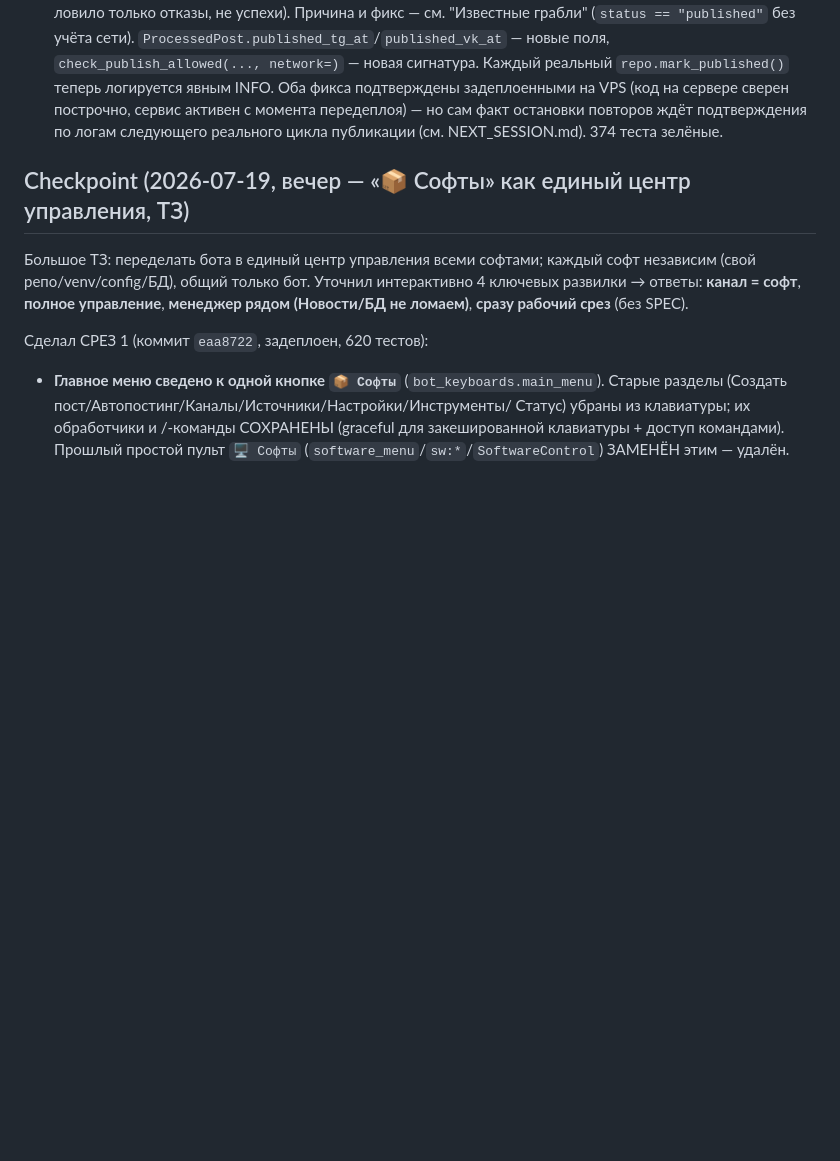
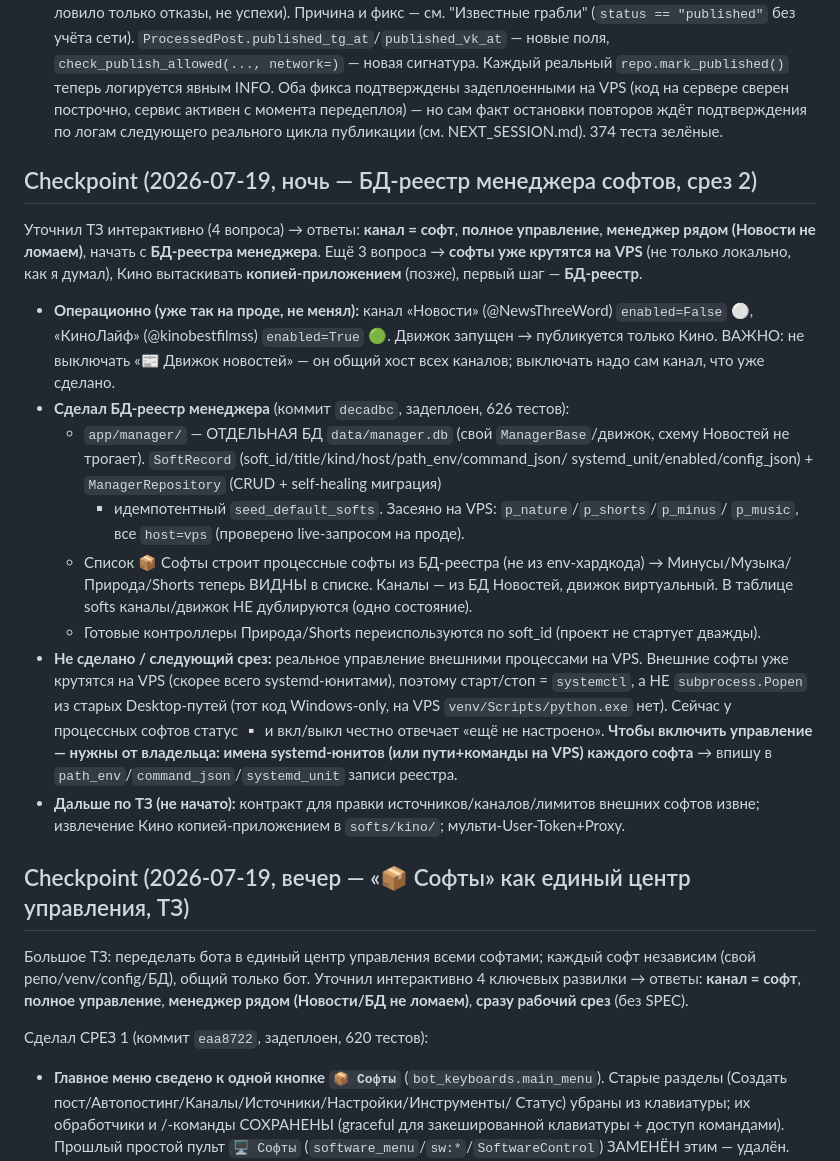
Before and after one commit to Mysterio3-8/NewsBot, a Markdown page: CLAUDE.md, the part around the change. GitHub-like rendering; blank space fills up the shorter version.

Commit message:
docs: чекпоинт — БД-реестр менеджера софтов (срез 2)

```diff
--- a/CLAUDE.md
+++ b/CLAUDE.md
@@ -221,6 +221,38 @@ fps исходника СОХРАНЯЮТСЯ**, качество не пони
 11. **2026-07-04 — Ollama откат на Groq, OpenRouter, ротация моделей, тестовый пост, control-бот.** (a) Ollama на этом ноуте (8 ГБ RAM, без GPU) непригодна (>60с/вызов на CPU) — по решению пользователя дефолт вернулся на Groq, Ollama ждёт сервер с GPU. (b) Добавлен 4-й провайдер **OpenRouter** (OpenAI-совместимый, общий код-путь с Groq) — free-модели часто отдают 429 «upstream rate-limited» (перегрузка free-tier провайдеров, не наш лимит). (c) **Ротация моделей** (`LLMConfig.fallback_models`): при отказе основной модели клиент перебирает резервные — живой тест подтвердил, что ротация пробивается сквозь 429 OpenRouter. (d) **Тестовый пост** опубликован в TG (`@NewsThreeWord`). (e) Исправлен баг: провал публикации в одной сети затирал `published`→`failed` для поста, уже вышедшего в другой сети (сбивал rate_guard). (f) **Control-бот** (`app/control_bot.py`) + общий `ServiceController`. **Соцсети (Instagram/Threads/YouTube) НЕ начаты** — ждут API-доступов пользователя.
 12. **2026-07-04 (продолжение) — VK best-effort, AI-уникализатор, качество медиа, деплой.** (a) **VK фикс**: диагностика показала — групповой токен постит текст, но не фото (`photos.getWallUploadServer` → ошибка 27). `VKPublisher` теперь грузит медиа best-effort и всегда публикует текст → пост уходит «во все сети сразу», VK пока текстом. (b) **AI-уникализатор в боте** (`app/core/media/uniquifier.py`) — 5 уникальных версий видео/фото без потери качества, см. раздел выше. (c) **Качество видео-watermark** поднято до crf 18/preset slow (было дефолт ffmpeg). (d) **Деплой**: в Dockerfile добавлен ffmpeg (нужен для видео/уникализатора), в docker-compose — профиль `bot` (control-бот с `AUTOSTART_SERVICE=1` для 24/7 + управление). 314 тестов зелёные. Осталось: рабочий VK user-токен для фото; соцсети ждут доступов.
 13. **2026-07-05 — критический баг rate_guard (28 повторов одного поста) + явное логирование публикаций.** Инцидент обнаружен пользователем по скриншотам канала (не мониторингом — старое логирование ловило только отказы, не успехи). Причина и фикс — см. "Известные грабли" (`status == "published"` без учёта сети). `ProcessedPost.published_tg_at`/`published_vk_at` — новые поля, `check_publish_allowed(..., network=)` — новая сигнатура. Каждый реальный `repo.mark_published()` теперь логируется явным INFO. Оба фикса подтверждены задеплоенными на VPS (код на сервере сверен построчно, сервис активен с момента передеплоя) — но сам факт остановки повторов ждёт подтверждения по логам следующего реального цикла публикации (см. NEXT_SESSION.md). 374 теста зелёные.
+
+## Checkpoint (2026-07-19, ночь — БД-реестр менеджера софтов, срез 2)
+
+Уточнил ТЗ интерактивно (4 вопроса) → ответы: **канал = софт**, **полное управление**,
+**менеджер рядом (Новости не ломаем)**, начать с **БД-реестра менеджера**. Ещё 3
+вопроса → **софты уже крутятся на VPS** (не только локально, как я думал), Кино
+вытаскивать **копией-приложением** (позже), первый шаг — **БД-реестр**.
+
+- **Операционно (уже так на проде, не менял):** канал «Новости» (@NewsThreeWord)
+  `enabled=False` ⚪, «КиноЛайф» (@kinobestfilmss) `enabled=True` 🟢. Движок запущен →
+  публикуется только Кино. ВАЖНО: не выключать «📰 Движок новостей» — он общий хост
+  всех каналов; выключать надо сам канал, что уже сделано.
+- **Сделал БД-реестр менеджера** (коммит `decadbc`, задеплоен, 626 тестов):
+  - `app/manager/` — ОТДЕЛЬНАЯ БД `data/manager.db` (свой `ManagerBase`/движок, схему
+    Новостей не трогает). `SoftRecord` (soft_id/title/kind/host/path_env/command_json/
+    systemd_unit/enabled/config_json) + `ManagerRepository` (CRUD + self-healing миграция)
+    + идемпотентный `seed_default_softs`. Засеяно на VPS: `p_nature`/`p_shorts`/`p_minus`/
+    `p_music`, все `host=vps` (проверено live-запросом на проде).
+  - Список 📦 Софты строит процессные софты из БД-реестра (не из env-хардкода) →
+    Минусы/Музыка/Природа/Shorts теперь ВИДНЫ в списке. Каналы — из БД Новостей, движок
+    виртуальный. В таблице softs каналы/движок НЕ дублируются (одно состояние).
+  - Готовые контроллеры Природа/Shorts переиспользуются по soft_id (проект не
+    стартует дважды).
+- **Не сделано / следующий срез:** реальное управление внешними процессами на VPS.
+  Внешние софты уже крутятся на VPS (скорее всего systemd-юнитами), поэтому старт/стоп
+  = `systemctl`, а НЕ `subprocess.Popen` из старых Desktop-путей (тот код Windows-only,
+  на VPS `venv/Scripts/python.exe` нет). Сейчас у процессных софтов статус ▫️ и вкл/выкл
+  честно отвечает «ещё не настроено». **Чтобы включить управление — нужны от владельца:
+  имена systemd-юнитов (или пути+команды на VPS) каждого софта** → впишу в
+  `path_env`/`command_json`/`systemd_unit` записи реестра.
+- **Дальше по ТЗ (не начато):** контракт для правки источников/каналов/лимитов внешних
+  софтов извне; извлечение Кино копией-приложением в `softs/kino/`; мульти-User-Token+Proxy.
 
 ## Checkpoint (2026-07-19, вечер — «📦 Софты» как единый центр управления, ТЗ)
 
```
